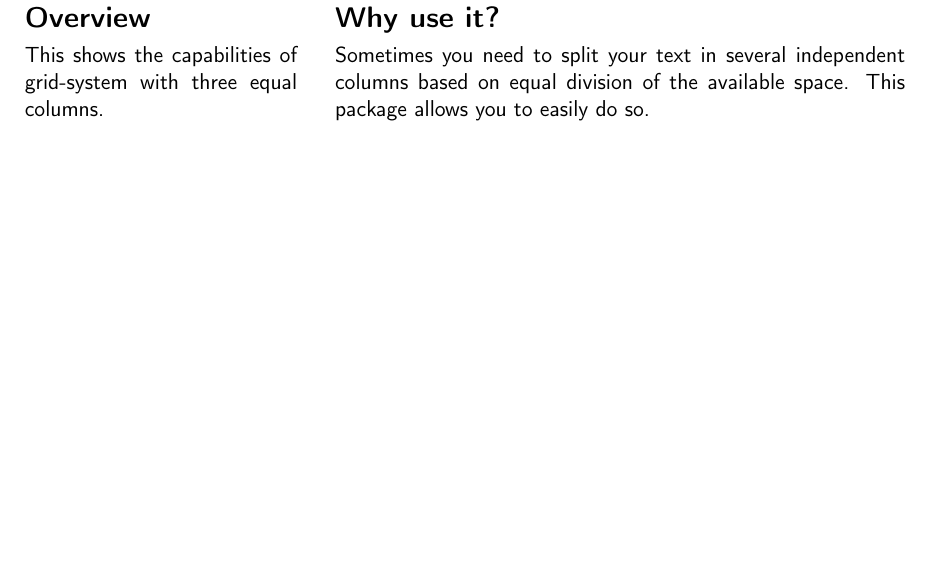
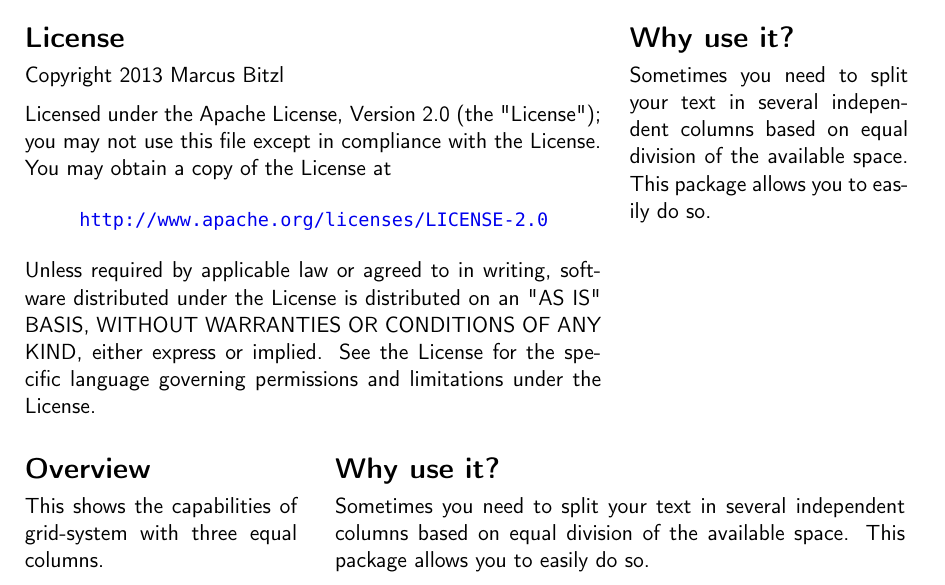
Before and after one commit to bitzl/latex-grid-system, a LaTeX document (demo.tex): part of the page, cut at the place of the change, the shorter picture padded with empty space. Compiled offline with pdfLaTeX.

Commit message:
Enhanced demo document.

```diff
--- a/demo.tex
+++ b/demo.tex
@@ -42,6 +53,47 @@
 	\end{center}
 	\end{cell}
 \end{row}
+
+\bigskip
+
+\begin{row}[cellsep=0.5cm]{3}
+	\begin{cell}{2}
+	\section*{License}
+	\vspace{-1.5ex}
+	Copyright 2013 Marcus Bitzl
+
+	\medskip
+
+	Licensed under the Apache License, Version 2.0 (the "License");
+	you may not use this file except in compliance with the License.
+	You may obtain a copy of the License at
+
+	\begin{quote}
+	\href{http://www.apache.org/licenses/LICENSE-2.0}{\texttt{http://www.apache.org/licenses/LICENSE-2.0}}
+	\end{quote}
+
+	Unless required by applicable law or agreed to in writing, software
+	distributed under the License is distributed on an "AS IS" BASIS,
+	WITHOUT WARRANTIES OR CONDITIONS OF ANY KIND, either express or implied.
+	See the License for the specific language governing permissions and
+	limitations under the License.
+	\end{cell}
+	\begin{cell}{1}
+	\section*{Why use it?}
+	\vspace{-1.5ex}
+	Sometimes you need to split your text in several independent columns based on equal division of the available space. This package allows you to easily do so.
+	\end{cell}
+%	\begin{cell}{1}
+%	\section*{Contribute}
+%	\vspace{-1.5ex}
+%	You want to contribute? Just fork me on Github, start discussions and send me you pull requests: %\url{https://github.com/bitzl/latex-grid-system}
+%	\begin{center}
+%	\href{https://github.com/bitzl/latex-grid-system}{\tt bitzl/latex-grid-system}
+%	\end{center}
+%	\end{cell}
+\end{row}
+
+\bigskip
 
 \begin{row}{3}
 	\begin{cell}{1}
```
Also changed, not shown: demo.tex (13 more changed lines).
